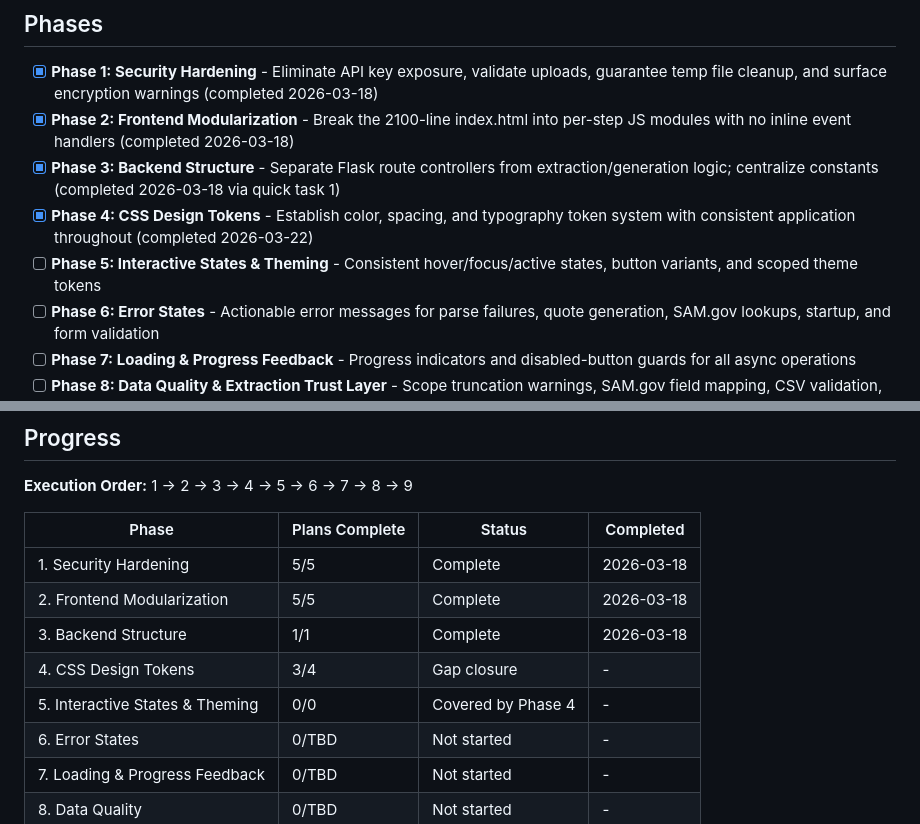
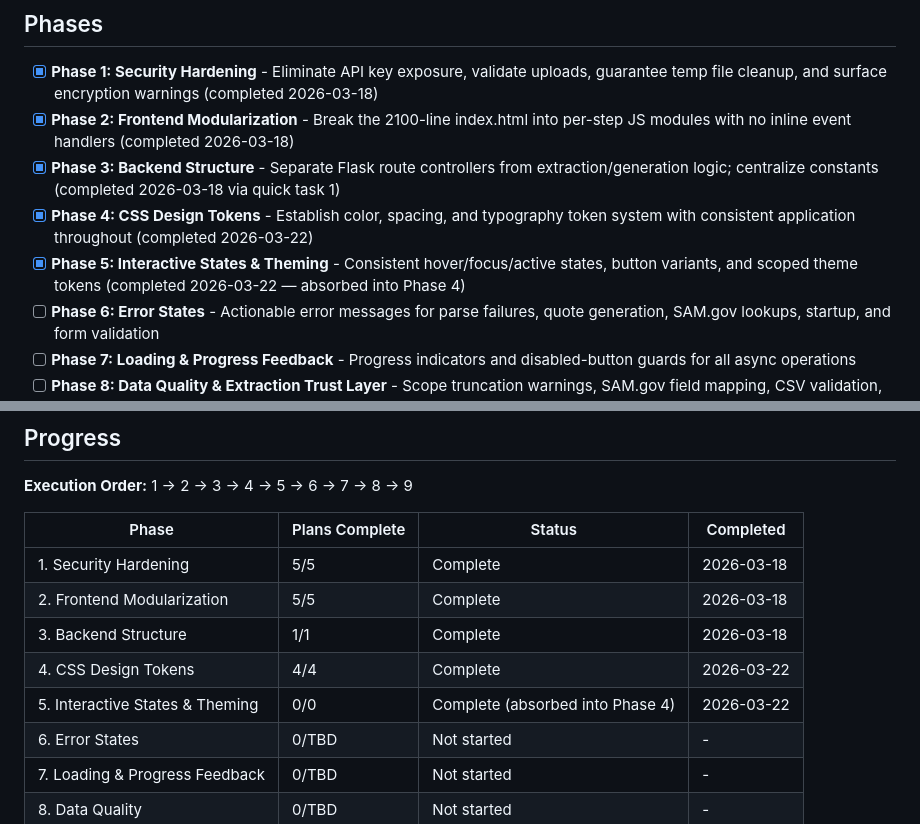
Before and after one commit to marcuslucas/solicitation-quoter, a Markdown page: .planning/ROADMAP.md, 2 parts joined by grey strips. GitHub-like rendering.

Commit message:
docs(phase-05): mark complete — absorbed into Phase 4
UI-04, UI-05, UI-06 all delivered in Phase 4 plans 04-02 and 04-03.
No separate phase 5 work required.

Co-Authored-By: Claude Sonnet 4.6 <noreply@anthropic.com>

```diff
--- a/.planning/ROADMAP.md
+++ b/.planning/ROADMAP.md
@@ -10,7 +10,7 @@ This roadmap elevates an existing, working Electron + Python desktop app to prod
 - [x] **Phase 2: Frontend Modularization** - Break the 2100-line index.html into per-step JS modules with no inline event handlers (completed 2026-03-18)
 - [x] **Phase 3: Backend Structure** - Separate Flask route controllers from extraction/generation logic; centralize constants (completed 2026-03-18 via quick task 1)
 - [x] **Phase 4: CSS Design Tokens** - Establish color, spacing, and typography token system with consistent application throughout (completed 2026-03-22)
-- [ ] **Phase 5: Interactive States & Theming** - Consistent hover/focus/active states, button variants, and scoped theme tokens
+- [x] **Phase 5: Interactive States & Theming** - Consistent hover/focus/active states, button variants, and scoped theme tokens (completed 2026-03-22 — absorbed into Phase 4)
 - [ ] **Phase 6: Error States** - Actionable error messages for parse failures, quote generation, SAM.gov lookups, startup, and form validation
 - [ ] **Phase 7: Loading & Progress Feedback** - Progress indicators and disabled-button guards for all async operations
 - [ ] **Phase 8: Data Quality & Extraction Trust Layer** - Scope truncation warnings, SAM.gov field mapping, CSV validation, full extraction confidence scoring system (global + per-field scores, structured flag output, zoom-to-region UI), and NAICS/PSC format validation
@@ -153,8 +153,8 @@ Plans:
 | 1. Security Hardening | 5/5 | Complete | 2026-03-18 |
 | 2. Frontend Modularization | 5/5 | Complete   | 2026-03-18 |
 | 3. Backend Structure | 1/1 | Complete | 2026-03-18 |
-| 4. CSS Design Tokens | 3/4 | Gap closure | - |
-| 5. Interactive States & Theming | 0/0 | Covered by Phase 4 | - |
+| 4. CSS Design Tokens | 4/4 | Complete | 2026-03-22 |
+| 5. Interactive States & Theming | 0/0 | Complete (absorbed into Phase 4) | 2026-03-22 |
 | 6. Error States | 0/TBD | Not started | - |
 | 7. Loading & Progress Feedback | 0/TBD | Not started | - |
 | 8. Data Quality | 0/TBD | Not started | - |
```
